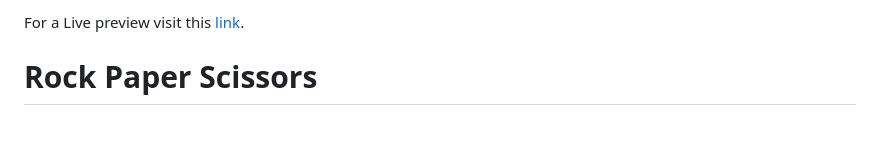
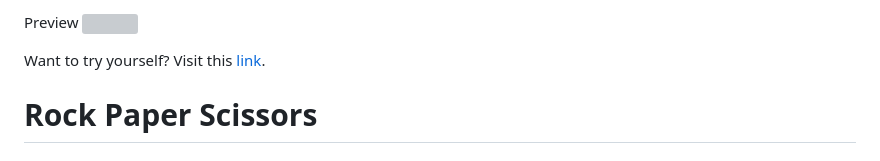
Before and after one commit to bellitabellota/TOP-assignment-rock-paper-scissors, a Markdown page: README.md, the part around the change. GitHub-like rendering; blank space fills up the shorter version; grey boxes are pictures that could not be loaded.

```diff
--- a/README.md
+++ b/README.md
@@ -1,4 +1,7 @@
-For a Live preview visit this [link](https://bellitabellota.github.io/TOP-assignment-rock-paper-scissors/).
+Preview
+<img src="https://github.com/bellitabellota/TOP-assignment-rock-paper-scissors/blob/master/Rock%20Paper%20Scissors.gif" />
+
+Want to try yourself? Visit this [link](https://bellitabellota.github.io/TOP-assignment-rock-paper-scissors/).
 
 # Rock Paper Scissors
 
```
